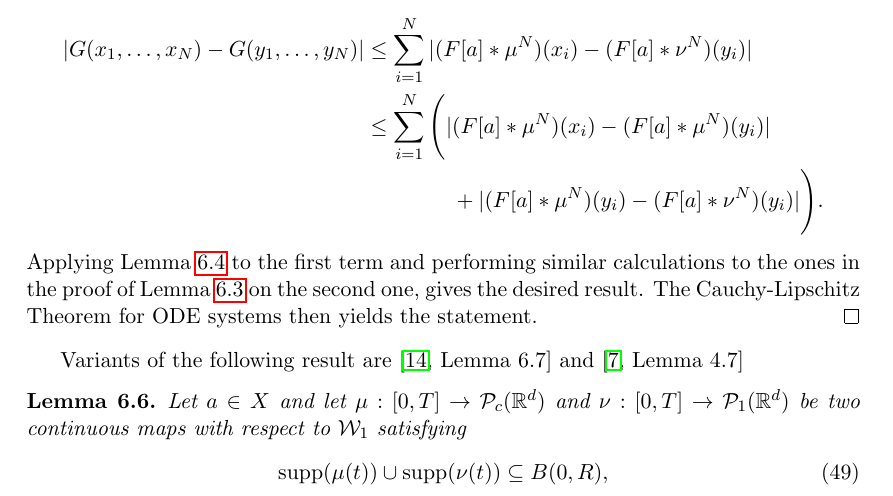
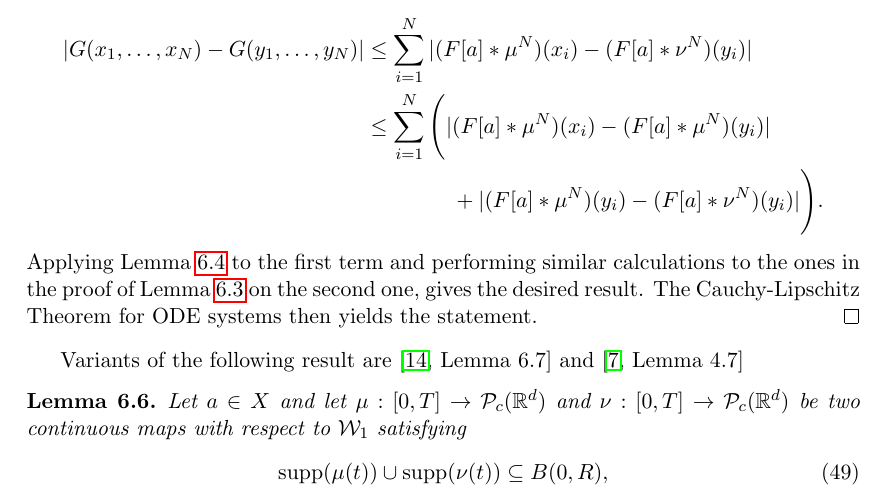
Before and after one commit to mmaggion/Agent-system-learning, a LaTeX paper (Papers/1/dynamicslearning.tex): part of page 36 of 44, cut so that both start at the same text. Compiled offline with pdfLaTeX.

Commit message:
Minor corrections

```diff
--- a/Papers/1/dynamicslearning.tex
+++ b/Papers/1/dynamicslearning.tex
@@ -175,7 +175,7 @@ Applying Lemma \ref{p-Fmuloclip} to the first term and performing similar calcul
 Variants of the following result are \cite[Lemma 6.7]{MFOC} and \cite[Lemma 4.7]{CanCarRos10}
 
 \begin{lemma}\label{p-lipkernel}
-Let $a \in X$ and let $\mu:[0,T] \rightarrow \mathcal{P}_c(\R^d)$ and $\nu: [0,T] \to \PP(\R^d)$ be two continuous maps with respect to $\W_1$ satisfying
+Let $a \in X$ and let $\mu:[0,T] \rightarrow \mathcal{P}_c(\R^d)$ and $\nu: [0,T] \to \mathcal{P}_c(\R^d)$ be two continuous maps with respect to $\W_1$ satisfying
 \begin{align}\label{eq:bsupp}
 \supp(\mu(t)) \cup \supp(\nu(t)) \subseteq B(0,R),
 \end{align}
```
Also changed, not shown: Papers/1/dynamicslearning.pdf, 2 other files.
